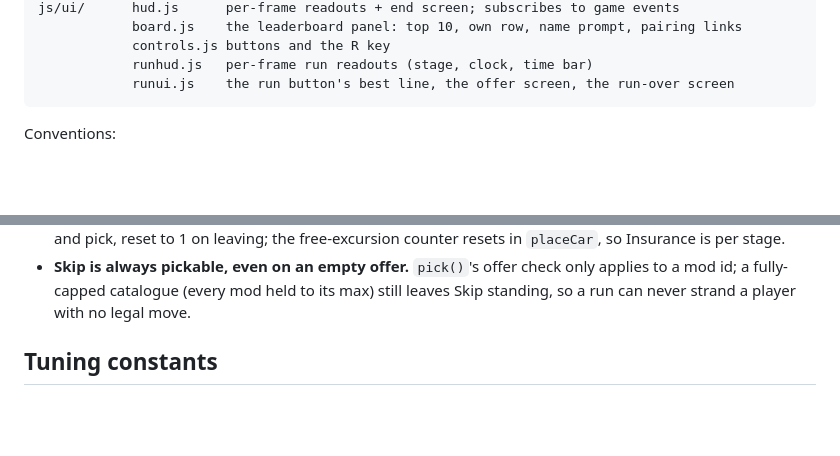
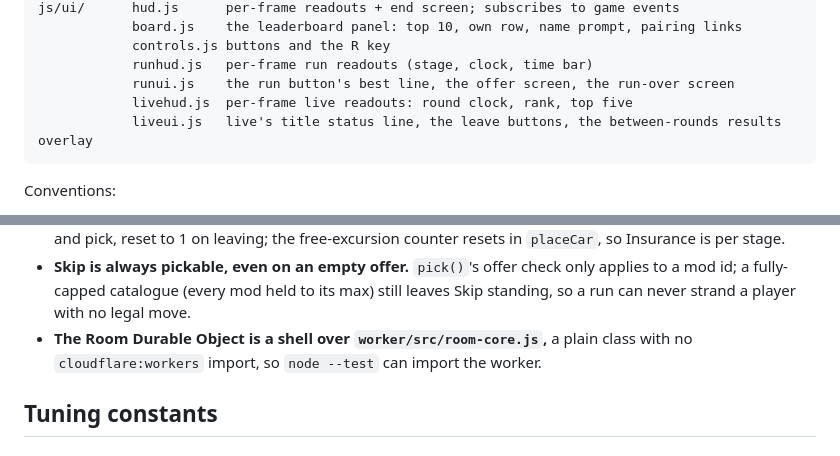
Before and after one commit to ryanmarc/neondrift, a Markdown page: CLAUDE.md, 2 parts joined by grey strips. GitHub-like rendering; blank space fills up the shorter version.

````diff
--- a/CLAUDE.md
+++ b/CLAUDE.md
@@ -339,6 +383,8 @@ js/ui/      hud.js      per-frame readouts + end screen; subscribes to game even
             controls.js buttons and the R key
             runhud.js   per-frame run readouts (stage, clock, time bar)
             runui.js    the run button's best line, the offer screen, the run-over screen
+            livehud.js  per-frame live readouts: round clock, rank, top five
+            liveui.js   live's title status line, the leave buttons, the between-rounds results overlay
 ```
 
 Conventions:
@@ -478,6 +528,9 @@ Conventions:
   only applies to a mod id; a fully-capped catalogue (every mod held to its
   max) still leaves Skip standing, so a run can never strand a player with no
   legal move.
+- **The Room Durable Object is a shell over `worker/src/room-core.js`,** a
+  plain class with no `cloudflare:workers` import, so `node --test` can
+  import the worker.
 
 ## Tuning constants
 
````
Also changed, not shown: other parts of CLAUDE.md (+86 -4 lines).
